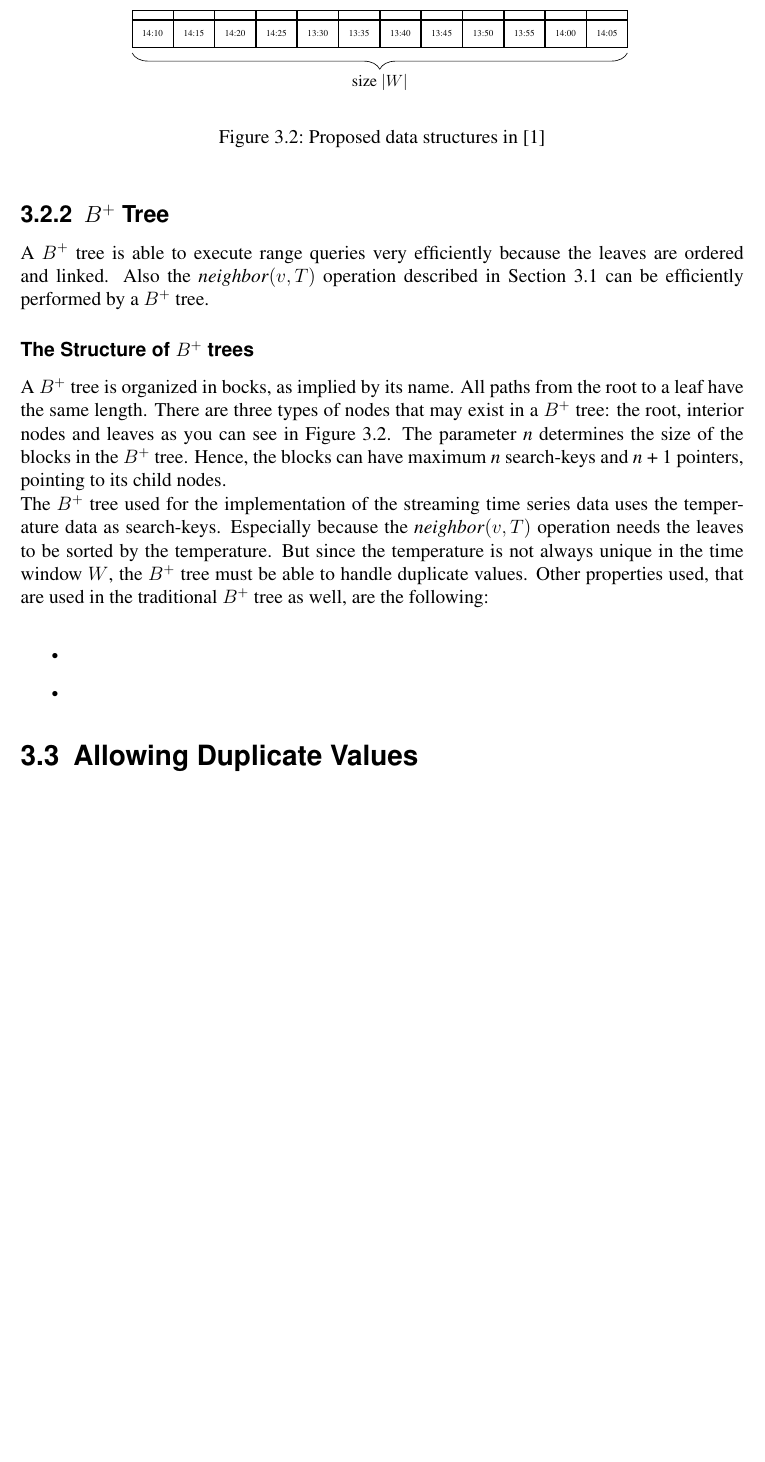
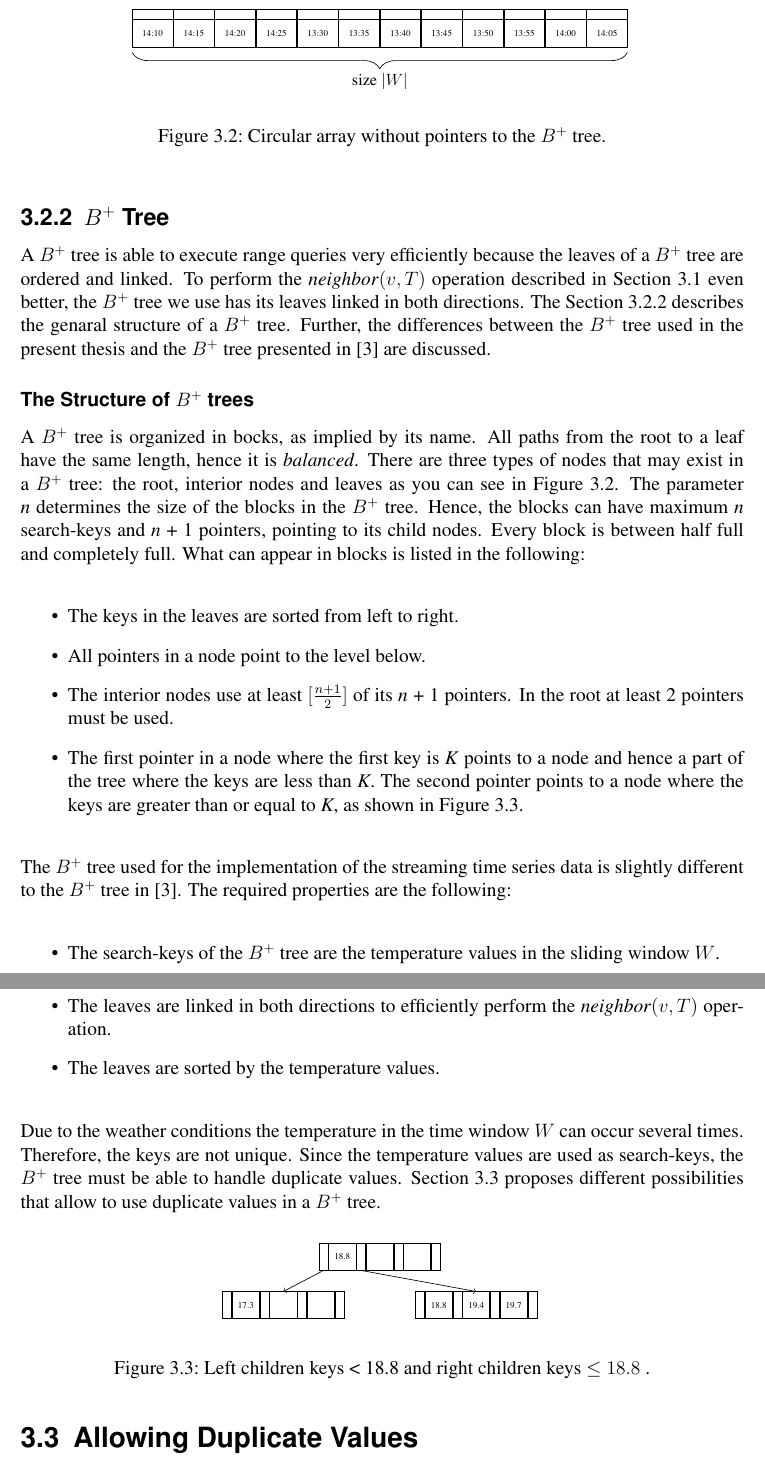
Before and after one commit to memast2/BA-Latex, a LaTeX thesis (ifiThesisEx.tex): part of page 17 of 23 before the commit and two parts of pages 17 and 18 of 23 after it, the two joined at a grey line, cut so that both start at the same text, the shorter picture padded with empty space. Compiled offline with pdfLaTeX.

Commit message:
Structure b+ tree described

```diff
--- a/ifiThesisEx.tex
+++ b/ifiThesisEx.tex
@@ -16,7 +16,6 @@
 \usepackage{url}
 \usepackage{chapterbib}
 \usepackage{gensymb}
-\usepackage{tikz}
 \usepackage{BTree}
 \usepackage{weiwBTree}
 \usepackage{float}
@@ -412,23 +411,55 @@ But the circular array presented in the present thesis is slightly different. Th
 	node [black,midway,yshift=-0.9cm] {\large size $|W|$};
 	\end{tikzpicture}
 	\vspace{2mm}
-	\caption{Proposed data structures in \cite{BScT}}
+	\caption{Circular array without pointers to the $B^+$ tree.}
 	\label{fig:cat}
 \end{figure}
 
-
-
 \subsection{$B^+$ Tree}
-A $B^+$ tree is able to execute range queries very efficiently because the leaves are ordered and linked. Also the \emph{neighbor}$(v,T)$ operation described in Section \ref{sec:Op} can be efficiently performed by a $B^+$ tree.
+A $B^+$ tree is able to execute range queries very efficiently because the leaves of a $B^+$ tree are ordered and linked. To perform the \emph{neighbor}$(v,T)$ operation described in Section \ref{sec:Op} even better, the $B^+$ tree we use has its leaves linked in both directions. The Section \ref{structureBtree} describes the genaral structure of a $B^+$ tree. Further, the differences between the $B^+$ tree used in the present thesis and the $B^+$ tree presented in \cite{BTreeBook} are discussed.
 
 \subsubsection{The Structure of $B^+$ trees}
-A $B^+$ tree is organized in bocks, as implied by its name. All paths from the root to a leaf have the same length. There are three types of nodes that may exist in a $B^+$ tree: the root, interior nodes and leaves as you can see in Figure \ref{fig:cat}. The parameter \emph{n} determines the size of the blocks in the $B^+$ tree. Hence, the blocks can have maximum \emph{n} search-keys and \emph{n} + 1 pointers, pointing to its child nodes.
-\\The $B^+$ tree used for the implementation of the streaming time series data uses the temperature data as search-keys. Especially because the \emph{neighbor}$(v,T)$ operation needs the leaves to be sorted by the temperature. But since the temperature is not always unique in the time window $W$, the $B^+$ tree must be able to handle duplicate values. Other properties used, that are used in the traditional $B^+$ tree as well, are the following: \\
+\label{structureBtree}
+A $B^+$ tree is organized in bocks, as implied by its name. All paths from the root to a leaf have the same length, hence it is \emph{balanced}. There are three types of nodes that may exist in a $B^+$ tree: the root, interior nodes and leaves as you can see in Figure \ref{fig:cat}. The parameter \emph{n} determines the size of the blocks in the $B^+$ tree. Hence, the blocks can have maximum \emph{n} search-keys and \emph{n} + 1 pointers, pointing to its child nodes. Every block is between half full and completely full. What can appear in blocks is listed in the following: \\
 \begin{itemize}
-	\item
-	\item
+	\item The keys in the leaves are sorted from left to right.
+	\item All pointers in a node point to the level below.
+	\item The interior nodes use at least $[\frac{n+1}{2}]$ of its \emph{n} + 1 pointers. In the root at least 2 pointers must be used.
+	\item The first pointer in a node where the first key is \emph{K} points to a node and hence a part of the tree where the keys are less than \emph{K}. The second pointer points to a node where the keys are greater than or equal to \emph{K}, as shown in Figure \ref{lessOrEqual}. \\
 \end{itemize}
-%TODO: difference to B trees
+The $B^+$ tree used for the implementation of the streaming time series data is slightly different to the  $B^+$ tree in \cite{BTreeBook}. The required properties are the following: \\
+\begin{itemize}
+	\item The search-keys of the $B^+$ tree are the temperature values in the sliding window $W$.
+	\item The leaves are linked in both directions to efficiently perform the \emph{neighbor}$(v,T)$ operation.
+	\item The leaves are sorted by the temperature values.\\
+\end{itemize}
+Due to the weather conditions the temperature in the time window $W$ can occur several times. Therefore, the keys are not unique. Since the temperature values are used as search-keys, the $B^+$ tree must be able to handle duplicate values. Section \ref{allowDV} proposes different possibilities that allow to use duplicate values in a $B^+$ tree.
+\begin{figure}[H]
+	\centering
+	\begin{tikzpicture}[
+	scale=0.7,
+	every node/.style={outer sep=0pt, transform shape, font=\scriptsize},
+	every matrix/.style={cells={scale=0.7}},
+	]
+	% root node
+
+	\xyshift{-20mm}{0mm}{\btreeinodethree{root}{18.8}{}{}};
+
+	%
+	% intermediate nodes
+	\xyshift{-50mm}{-15mm}{\btreeinodethree{n1}{17.3}{}{}{}}
+	\xyshift{ 10mm}{-15mm}{\btreeinodethree{n2}{18.8}{19.4}{19.7}}
+
+	%
+	% connecting root to intermediate level nodes
+	\foreach \x in {1,2} { \btreelink{root-\x}{n\x} }
+	%
+
+	\end{tikzpicture}
+	\vspace{2mm}
+	\caption{Left children keys < 18.8 and right children keys $\leq 18.8$ .}
+	\label{lessOrEqual}
+\end{figure}
 
 
 \section{Allowing Duplicate Values}
```
Also changed, not shown: ifiThesisEx.pdf, ifiThesisEx.tex (4 more changed lines), 5 other files.
